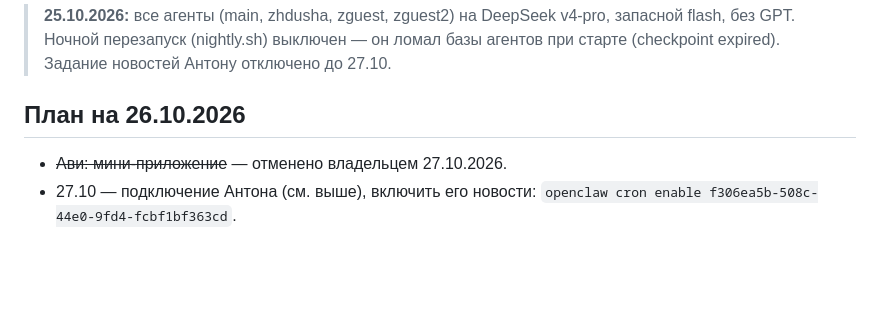
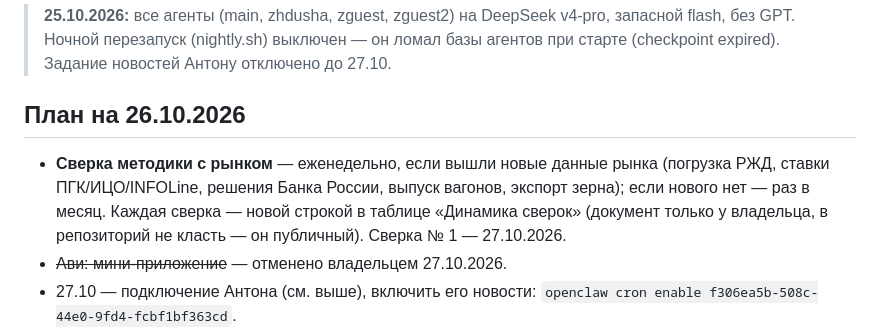
Before and after one commit to NataliaZhura/cyber-ui-kit, a Markdown page: информация_по_жд/railway-monitor/ОСТАЛОСЬ.md, the part around the change. Drawn GitHub-style; blank space fills up the shorter version.

Commit message:
ОСТАЛОСЬ: правило сверки методики с рынком — еженедельно при новых данных, иначе ежемесячно
Co-Authored-By: Claude Opus 5.5 <noreply@anthropic.com>
Claude-Session: https://claude.ai/code/session_011P4FD8bFwTUfU4Z8XEYb8j

```diff
--- a/информация_по_жд/railway-monitor/ОСТАЛОСЬ.md
+++ b/информация_по_жд/railway-monitor/ОСТАЛОСЬ.md
@@ -8,6 +8,9 @@
 
 
 ## План на 26.10.2026
+- **Сверка методики с рынком** — еженедельно, если вышли новые данные рынка (погрузка РЖД, ставки ПГК/ИЦО/INFOLine,
+  решения Банка России, выпуск вагонов, экспорт зерна); если нового нет — раз в месяц. Каждая сверка — новой строкой
+  в таблице «Динамика сверок» (документ только у владельца, в репозиторий не класть — он публичный). Сверка № 1 — 27.10.2026.
 - ~~Ави: мини-приложение~~ — отменено владельцем 27.10.2026.
 - 27.10 — подключение Антона (см. выше), включить его новости: `openclaw cron enable f306ea5b-508c-44e0-9fd4-fcbf1bf363cd`.
 - Ключевая ставка в zdeal обновлена по прогнозу Банка России от 23.10.2026 — обновить файл на сервере.
```
